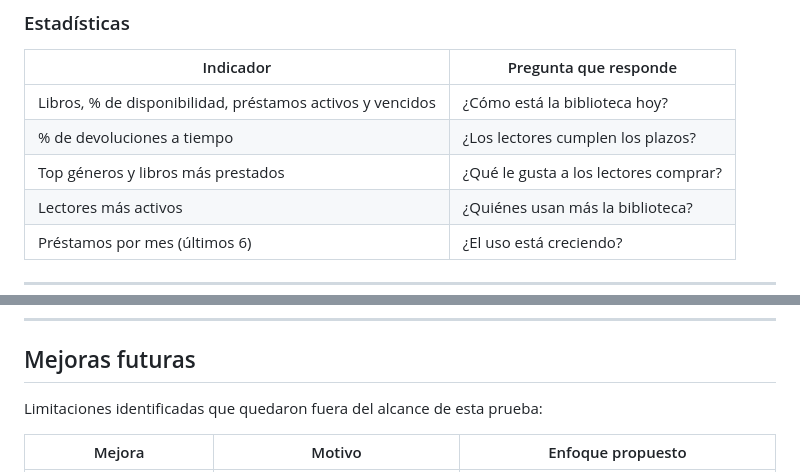
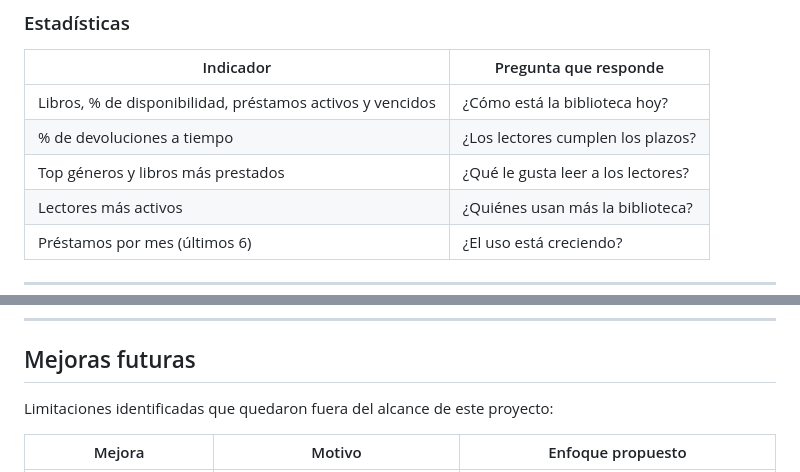
Before and after one commit to Gigante1104/library-system, a Markdown page: README.md, 2 parts joined by grey strips. Rendered like a GitHub page.

Commit message:
docs: fix wording and typo in README

```diff
--- a/README.md
+++ b/README.md
@@ -51,7 +51,7 @@ Aplicación web para gestionar una biblioteca: catálogo de libros, registro de
 |---|---|
 | Libros, % de disponibilidad, préstamos activos y vencidos | ¿Cómo está la biblioteca hoy? |
 | % de devoluciones a tiempo | ¿Los lectores cumplen los plazos? |
-| Top géneros y libros más prestados | ¿Qué le gusta a los lectores comprar? |
+| Top géneros y libros más prestados | ¿Qué le gusta leer a los lectores? |
 | Lectores más activos | ¿Quiénes usan más la biblioteca? |
 | Préstamos por mes (últimos 6) | ¿El uso está creciendo? |
 
@@ -223,7 +223,7 @@ Content-Type: application/json
 
 ## Mejoras futuras
 
-Limitaciones identificadas que quedaron fuera del alcance de esta prueba:
+Limitaciones identificadas que quedaron fuera del alcance de este proyecto:
 
 | Mejora | Motivo | Enfoque propuesto |
 |---|---|---|
```
